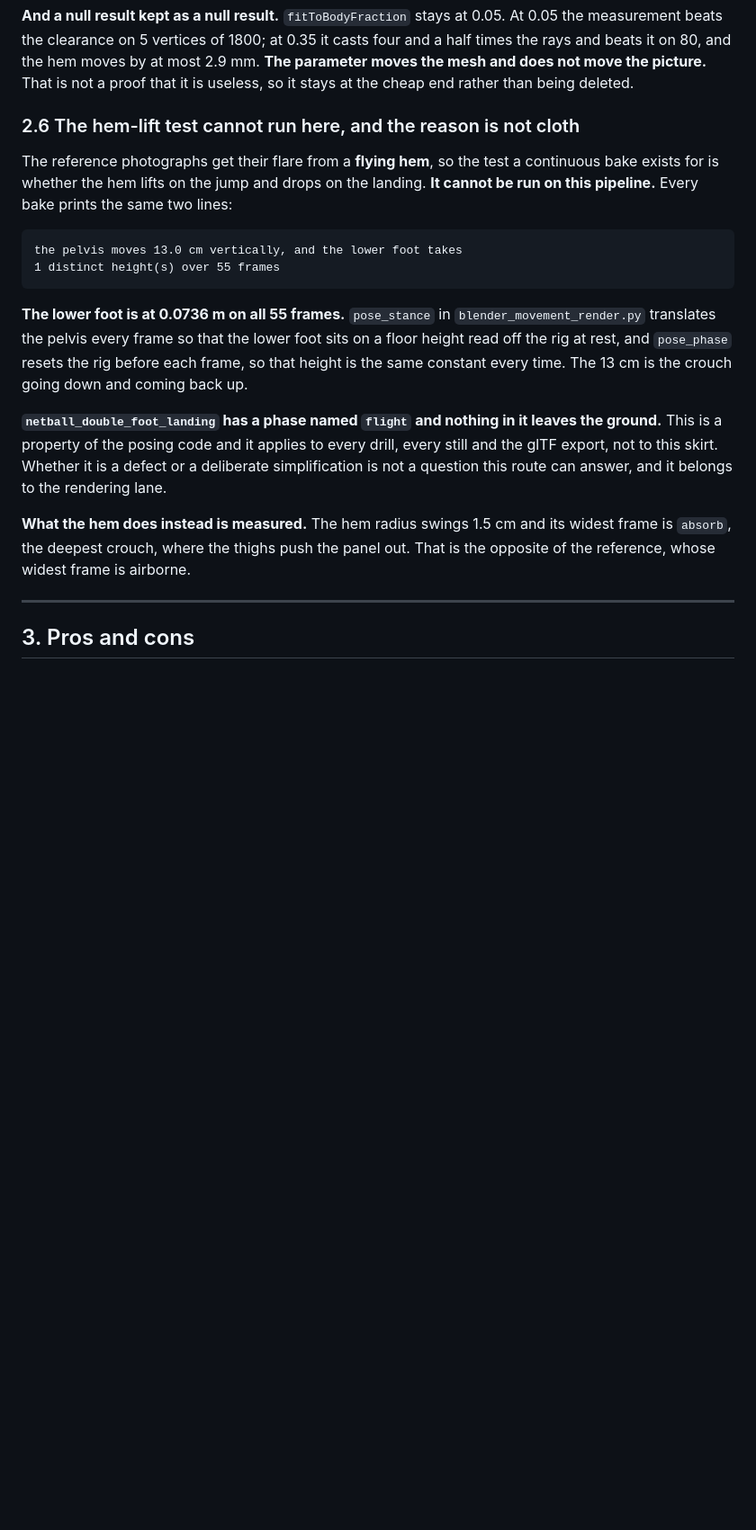
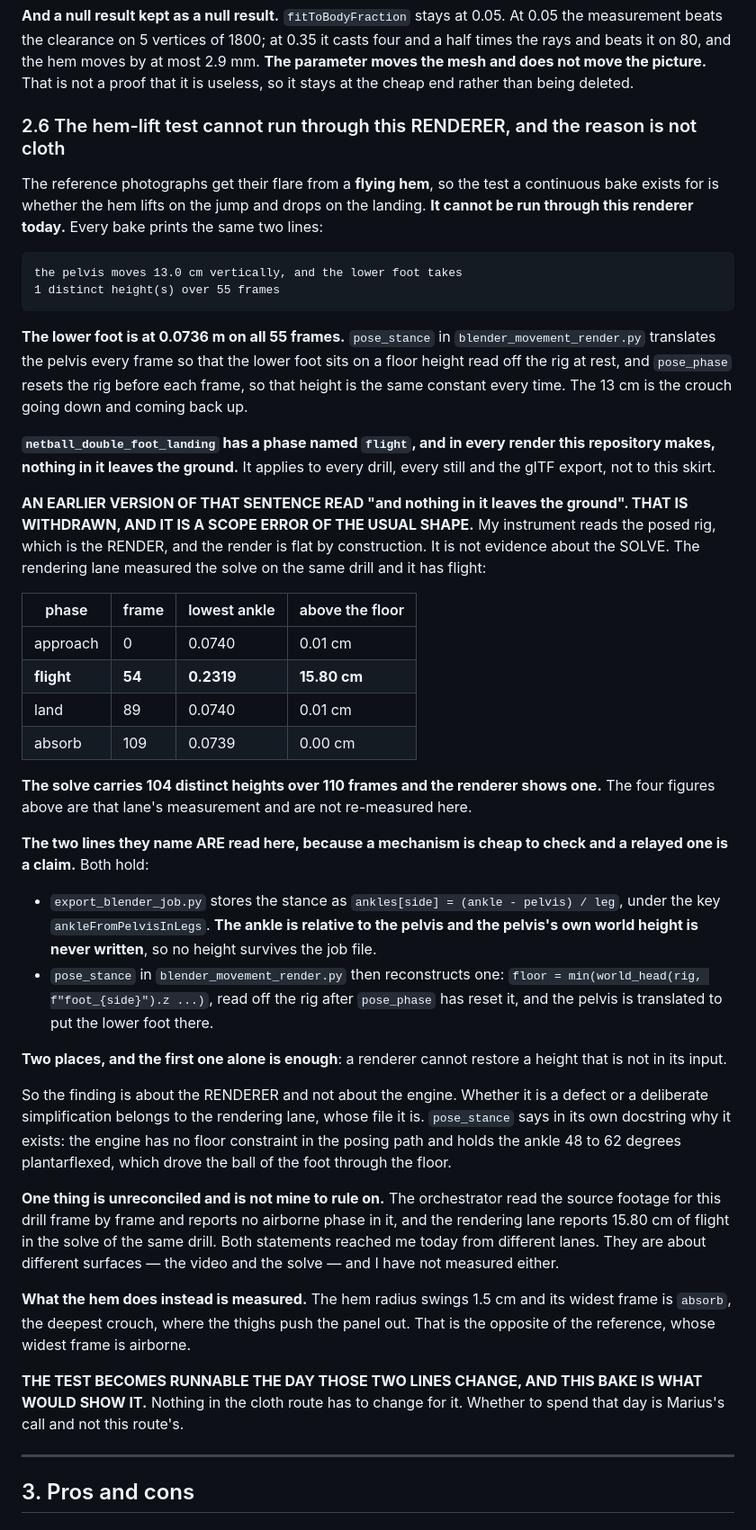
Before and after one commit to braven-pvm/braven-movement, a Markdown page: docs/KIT_ROUTE_CLOTH_SIMULATION.md, the part around the change. Shown at 90% size. Drawn GitHub-style; blank space fills up the shorter version.

Commit message:
docs(kit): the foot finding is about the RENDERER, and my sentence said the engine
WITHDRAWN, AND IT IS A SCOPE ERROR OF THE USUAL SHAPE. Section 2.6 said
"`netball_double_foot_landing` has a phase named `flight` and nothing in it
leaves the ground". My instrument reads the posed rig, which is the RENDER, and
the render is flat by construction. It is no evidence at all about the SOLVE.

The rendering lane measured the solve on the same drill and it has flight: the
lowest ankle is 15.80 cm above the floor at the frame named `flight`, and the
solve carries 104 distinct heights over 110 frames. Those four figures are
theirs and are not re-measured here.

THE TWO LINES THEY NAME ARE READ HERE, because a mechanism is cheap to check
and a relayed one is a claim. Both hold. `export_blender_job.py` stores the
stance as `(ankle - pelvis) / leg` under `ankleFromPelvisInLegs`, so the ankle
is relative to the pelvis and the pelvis's own world height is never written.
`pose_stance` then reconstructs a height from the rest floor. The first alone is
enough: a renderer cannot restore a height that is not in its input.

AND ONE THING LEFT UNRECONCILED ON PURPOSE. The orchestrator read this drill's
source footage frame by frame and reports no airborne phase in it. The rendering
lane reports 15.80 cm of flight in the solve of the same drill. Both reached me
today, they are about different surfaces, and I have measured neither. It is
recorded as open rather than resolved by picking the lane that answered last.

The hem-lift test becomes runnable the day those two lines change, and this bake
is what would show it. Nothing in the cloth route has to change for it.

Co-Authored-By: Claude Opus 5 <noreply@anthropic.com>

```diff
--- a/docs/KIT_ROUTE_CLOTH_SIMULATION.md
+++ b/docs/KIT_ROUTE_CLOTH_SIMULATION.md
@@ -278,12 +278,12 @@ most 2.9 mm. **The parameter moves the mesh and does not move the picture.**
 That is not a proof that it is useless, so it stays at the cheap end rather than
 being deleted.
 
-### 2.6 The hem-lift test cannot run here, and the reason is not cloth
+### 2.6 The hem-lift test cannot run through this RENDERER, and the reason is not cloth
 
 The reference photographs get their flare from a **flying hem**, so the test a
 continuous bake exists for is whether the hem lifts on the jump and drops on the
-landing. **It cannot be run on this pipeline.** Every bake prints the same two
-lines:
+landing. **It cannot be run through this renderer today.** Every bake prints the
+same two lines:
 
     the pelvis moves 13.0 cm vertically, and the lower foot takes
     1 distinct height(s) over 55 frames
@@ -294,15 +294,63 @@ foot sits on a floor height read off the rig at rest, and `pose_phase` resets
 the rig before each frame, so that height is the same constant every time. The
 13 cm is the crouch going down and coming back up.
 
-**`netball_double_foot_landing` has a phase named `flight` and nothing in it
-leaves the ground.** This is a property of the posing code and it applies to
-every drill, every still and the glTF export, not to this skirt. Whether it is a
-defect or a deliberate simplification is not a question this route can answer,
-and it belongs to the rendering lane.
+**`netball_double_foot_landing` has a phase named `flight`, and in every render
+this repository makes, nothing in it leaves the ground.** It applies to every
+drill, every still and the glTF export, not to this skirt.
+
+**AN EARLIER VERSION OF THAT SENTENCE READ "and nothing in it leaves the
+ground". THAT IS WITHDRAWN, AND IT IS A SCOPE ERROR OF THE USUAL SHAPE.** My
+instrument reads the posed rig, which is the RENDER, and the render is flat by
+construction. It is not evidence about the SOLVE. The rendering lane measured
+the solve on the same drill and it has flight:
+
+| phase | frame | lowest ankle | above the floor |
+|---|---|---|---|
+| approach | 0 | 0.0740 | 0.01 cm |
+| **flight** | **54** | **0.2319** | **15.80 cm** |
+| land | 89 | 0.0740 | 0.01 cm |
+| absorb | 109 | 0.0739 | 0.00 cm |
+
+**The solve carries 104 distinct heights over 110 frames and the renderer shows
+one.** The four figures above are that lane's measurement and are not
+re-measured here.
+
+**The two lines they name ARE read here, because a mechanism is cheap to check
+and a relayed one is a claim.** Both hold:
+
+- `export_blender_job.py` stores the stance as
+  `ankles[side] = (ankle - pelvis) / leg`, under the key
+  `ankleFromPelvisInLegs`. **The ankle is relative to the pelvis and the
+  pelvis's own world height is never written**, so no height survives the job
+  file.
+- `pose_stance` in `blender_movement_render.py` then reconstructs one:
+  `floor = min(world_head(rig, f"foot_{side}").z ...)`, read off the rig after
+  `pose_phase` has reset it, and the pelvis is translated to put the lower foot
+  there.
+
+**Two places, and the first one alone is enough**: a renderer cannot restore a
+height that is not in its input.
+
+So the finding is about the RENDERER and not about the engine. Whether it is a
+defect or a deliberate simplification belongs to the rendering lane, whose file
+it is. `pose_stance` says in its own docstring why it exists: the engine has no
+floor constraint in the posing path and holds the ankle 48 to 62 degrees
+plantarflexed, which drove the ball of the foot through the floor.
+
+**One thing is unreconciled and is not mine to rule on.** The orchestrator read
+the source footage for this drill frame by frame and reports no airborne phase
+in it, and the rendering lane reports 15.80 cm of flight in the solve of the
+same drill. Both statements reached me today from different lanes. They are
+about different surfaces — the video and the solve — and I have not measured
+either.
 
 **What the hem does instead is measured.** The hem radius swings 1.5 cm and its
 widest frame is `absorb`, the deepest crouch, where the thighs push the panel
 out. That is the opposite of the reference, whose widest frame is airborne.
+
+**THE TEST BECOMES RUNNABLE THE DAY THOSE TWO LINES CHANGE, AND THIS BAKE IS
+WHAT WOULD SHOW IT.** Nothing in the cloth route has to change for it. Whether
+to spend that day is Marius's call and not this route's.
 
 ---
 
```
